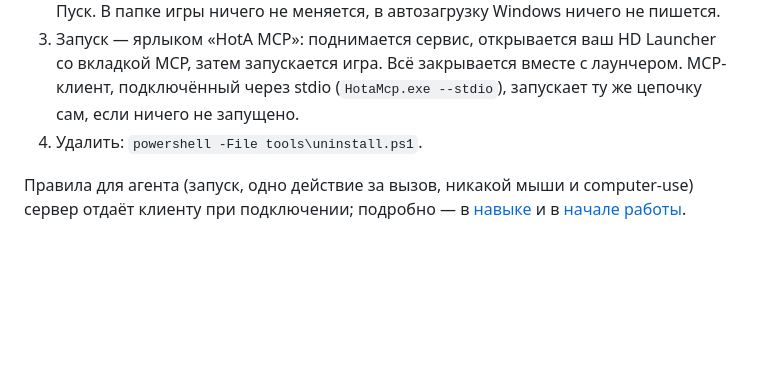
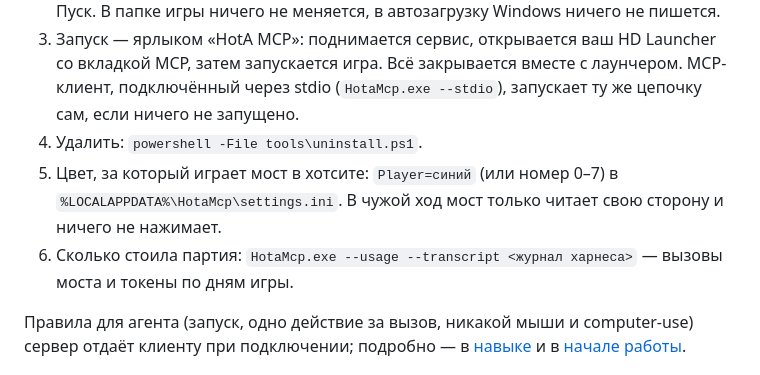
Before and after one commit to timoncool/hota-mcp, a Markdown page: README.md, the part around the change. GitHub-like rendering; blank space fills up the shorter version.

Commit message:
TASKS and README: hotseat colour setting, usage report, closed game-3 defects

```diff
--- a/README.md
+++ b/README.md
@@ -70,6 +70,11 @@ MCP-сервер, который подключается к **установл
    затем запускается игра. Всё закрывается вместе с лаунчером. MCP-клиент, подключённый через stdio
    (`HotaMcp.exe --stdio`), запускает ту же цепочку сам, если ничего не запущено.
 4. Удалить: `powershell -File tools\uninstall.ps1`.
+5. Цвет, за который играет мост в хотсите: `Player=синий` (или номер 0–7) в
+   `%LOCALAPPDATA%\HotaMcp\settings.ini`. В чужой ход мост только читает свою сторону и ничего не
+   нажимает.
+6. Сколько стоила партия: `HotaMcp.exe --usage --transcript <журнал харнеса>` — вызовы моста и
+   токены по дням игры.
 
 Правила для агента (запуск, одно действие за вызов, никакой мыши и computer-use) сервер отдаёт
 клиенту при подключении; подробно — в [навыке](skills/hota-player/SKILL.md) и в
```
Also changed, not shown: docs/TASKS.md (+7 -6 lines).
